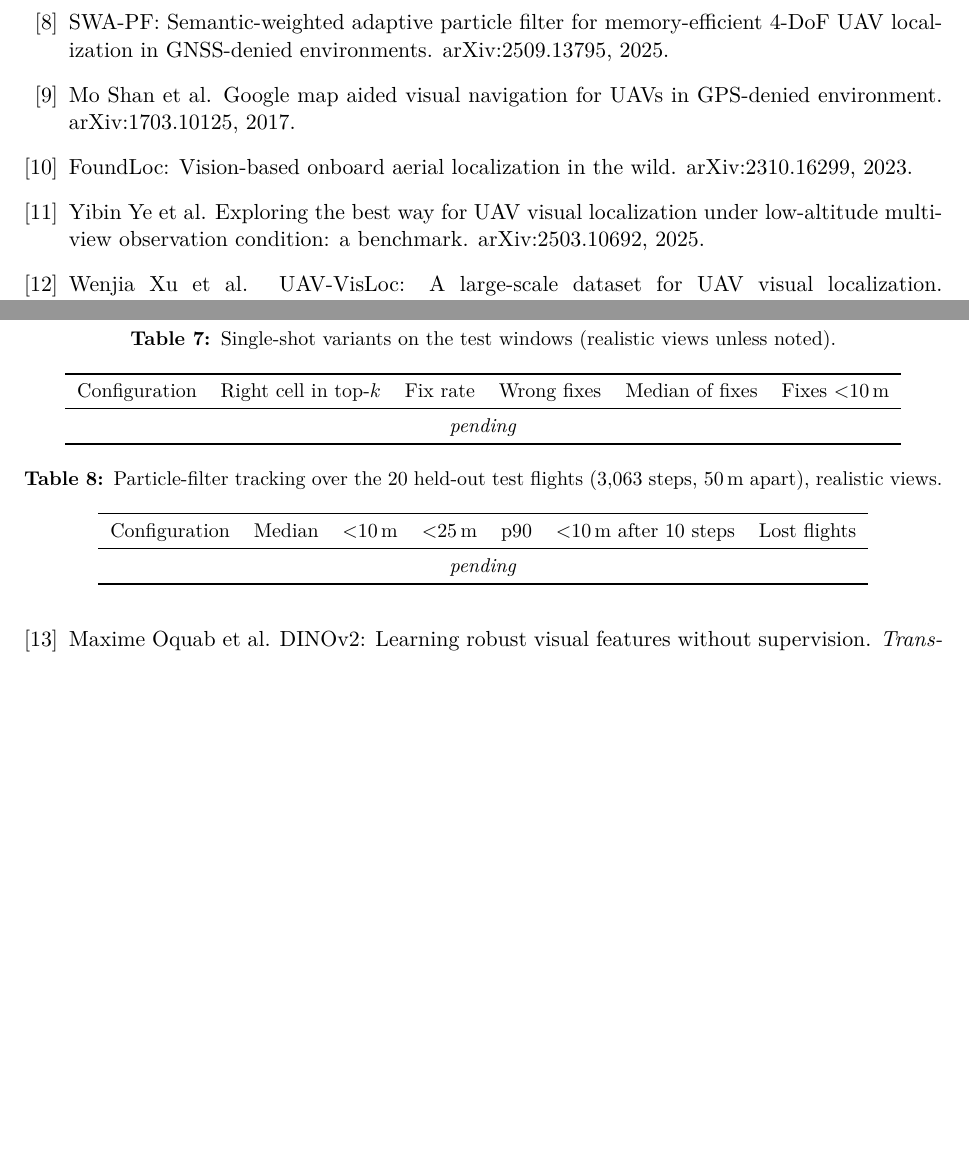
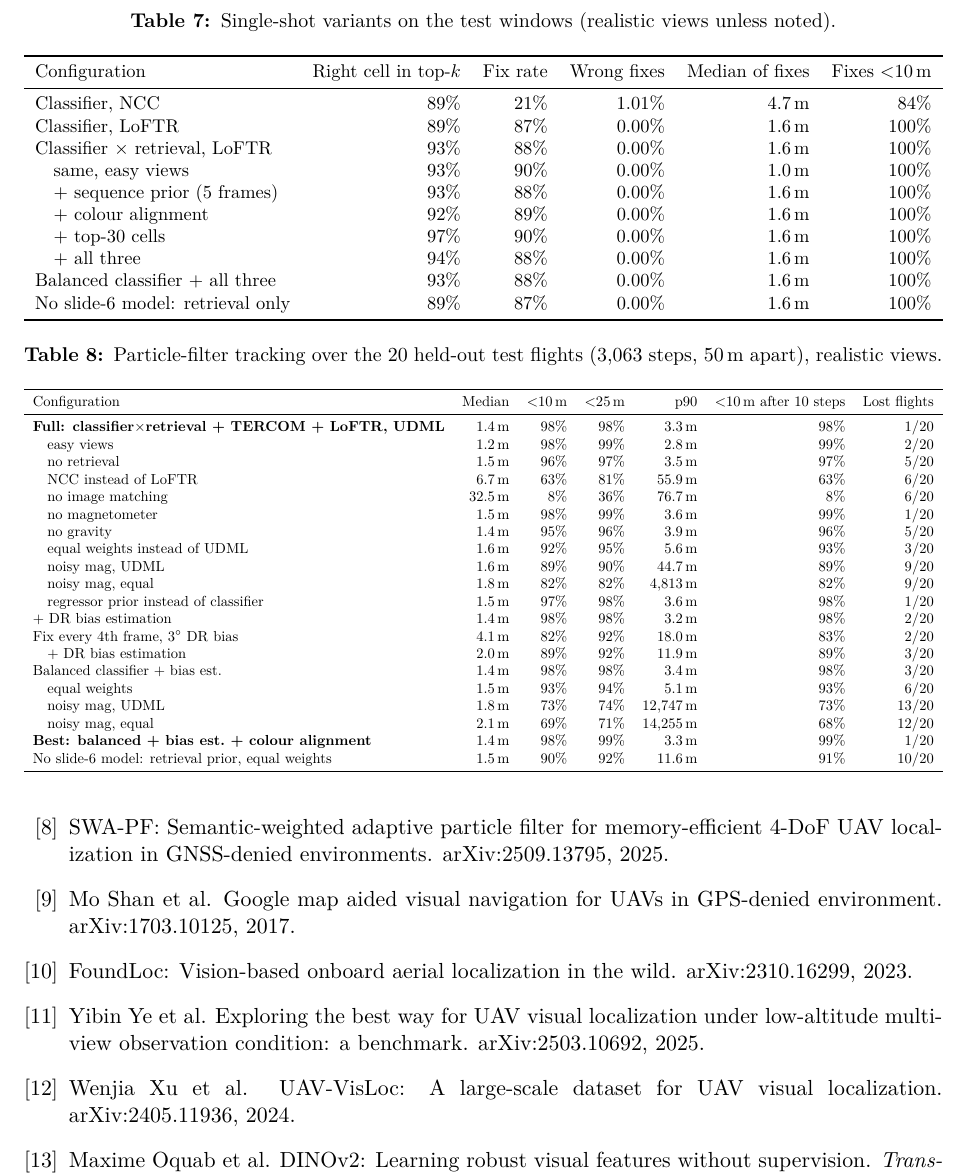
Before and after one commit to FPGAs-and-Navigation/model, a LaTeX paper (report/main.tex, which reads report/generated/tab_single_shot.tex, report/generated/tab_track.tex): two parts of pages 9 and 10 of 11 before the commit and part of page 10 of 12 after it, the two joined at a grey line, cut so that both start at the same text, the shorter picture padded with empty space. Compiled offline with pdfLaTeX.

Commit message:
Phase 3 report fix and final results in the report
phase2_report: fix the phase-3 section's list assignment (crashed the
final step). Report tables, macros and figures regenerated from all
completed runs.

Claude-Session: https://claude.ai/code/session_017BzcMThQ8PGLfezeagrrnW

```diff
--- a/report/generated/tab_single_shot.tex
+++ b/report/generated/tab_single_shot.tex
@@ -8,7 +8,16 @@
 \toprule
 Configuration & Right cell in top-$k$ & Fix rate & Wrong fixes & Median of fixes & Fixes $<$10\,m \\
 \midrule
-\multicolumn{6}{c}{\textit{pending}} \\
+Classifier, NCC & 89\% & 21\% & 1.01\% & 4.7\,m & 84\% \\
+Classifier, LoFTR & 89\% & 87\% & 0.00\% & 1.6\,m & 100\% \\
+Classifier $\times$ retrieval, LoFTR & 93\% & 88\% & 0.00\% & 1.6\,m & 100\% \\
+\quad same, easy views & 93\% & 90\% & 0.00\% & 1.0\,m & 100\% \\
+\quad + sequence prior (5 frames) & 93\% & 88\% & 0.00\% & 1.6\,m & 100\% \\
+\quad + colour alignment & 92\% & 89\% & 0.00\% & 1.6\,m & 100\% \\
+\quad + top-30 cells & 97\% & 90\% & 0.00\% & 1.6\,m & 100\% \\
+\quad + all three & 94\% & 88\% & 0.00\% & 1.6\,m & 100\% \\
+Balanced classifier + all three & 93\% & 88\% & 0.00\% & 1.6\,m & 100\% \\
+No slide-6 model: retrieval only & 89\% & 87\% & 0.00\% & 1.6\,m & 100\% \\
 \bottomrule
 \end{tabular}
 \end{adjustbox}
--- a/report/generated/tab_track.tex
+++ b/report/generated/tab_track.tex
@@ -8,7 +8,26 @@
 \toprule
 Configuration & Median & $<$10\,m & $<$25\,m & p90 & $<$10\,m after 10 steps & Lost flights \\
 \midrule
-\multicolumn{7}{c}{\textit{pending}} \\
+\textbf{Full: classifier$\times$retrieval + TERCOM + LoFTR, UDML} & 1.4\,m & 98\% & 98\% & 3.3\,m & 98\% & 1/20 \\
+\quad easy views & 1.2\,m & 98\% & 99\% & 2.8\,m & 99\% & 2/20 \\
+\quad no retrieval & 1.5\,m & 96\% & 97\% & 3.5\,m & 97\% & 5/20 \\
+\quad NCC instead of LoFTR & 6.7\,m & 63\% & 81\% & 55.9\,m & 63\% & 6/20 \\
+\quad no image matching & 32.5\,m & 8\% & 36\% & 76.7\,m & 8\% & 6/20 \\
+\quad no magnetometer & 1.5\,m & 98\% & 99\% & 3.6\,m & 99\% & 1/20 \\
+\quad no gravity & 1.4\,m & 95\% & 96\% & 3.9\,m & 96\% & 5/20 \\
+\quad equal weights instead of UDML & 1.6\,m & 92\% & 95\% & 5.6\,m & 93\% & 3/20 \\
+\quad noisy mag, UDML & 1.6\,m & 89\% & 90\% & 44.7\,m & 89\% & 9/20 \\
+\quad noisy mag, equal & 1.8\,m & 82\% & 82\% & 4{,}813\,m & 82\% & 9/20 \\
+\quad regressor prior instead of classifier & 1.5\,m & 97\% & 98\% & 3.6\,m & 98\% & 1/20 \\
++ DR bias estimation & 1.4\,m & 98\% & 98\% & 3.2\,m & 98\% & 2/20 \\
+Fix every 4th frame, 3$^\circ$ DR bias & 4.1\,m & 82\% & 92\% & 18.0\,m & 83\% & 2/20 \\
+\quad + DR bias estimation & 2.0\,m & 89\% & 92\% & 11.9\,m & 89\% & 3/20 \\
+Balanced classifier + bias est. & 1.4\,m & 98\% & 98\% & 3.4\,m & 98\% & 3/20 \\
+\quad equal weights & 1.5\,m & 93\% & 94\% & 5.1\,m & 93\% & 6/20 \\
+\quad noisy mag, UDML & 1.8\,m & 73\% & 74\% & 12{,}747\,m & 73\% & 13/20 \\
+\quad noisy mag, equal & 2.1\,m & 69\% & 71\% & 14{,}255\,m & 68\% & 12/20 \\
+\textbf{Best: balanced + bias est.\ + colour alignment} & 1.4\,m & 98\% & 99\% & 3.3\,m & 99\% & 1/20 \\
+No slide-6 model: retrieval prior, equal weights & 1.5\,m & 90\% & 92\% & 11.6\,m & 91\% & 10/20 \\
 \bottomrule
 \end{tabular}
 \end{adjustbox}
```
Also changed, not shown: report/generated/macros.tex (+8 -4 lines), report/generated/tab_baseline.tex (+2 -0 lines), report/generated/tab_c2f_fix.tex (+2 -0 lines), report/generated/tab_c2f_stages.tex (+2 -0 lines), report/generated/tab_matchers.tex (+6 -1 lines), report/generated/tab_retrieval.tex (+6 -1 lines), report/generated/tab_udml.tex (+2 -0 lines), report/figures/generated/track_best.png (added), report/figures/generated/track_full.png (added), 2 other files.
